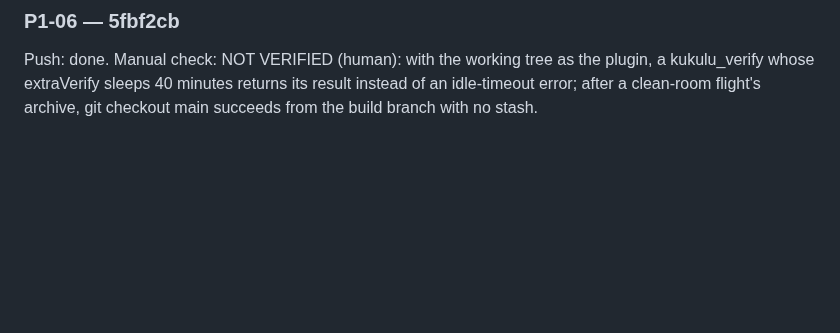
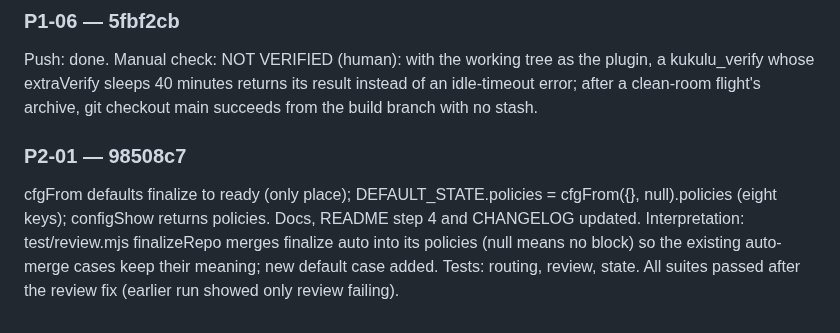
Before and after one commit to DisplaceTech/kukulu, a Markdown page: docs/PROGRESS.md, the part around one of its changes. Rendered like a GitHub page; blank space fills up the shorter version.

Commit message:
progress: P2-01 done

```diff
--- a/docs/PROGRESS.md
+++ b/docs/PROGRESS.md
@@ -66,3 +66,7 @@ validatePlanTexts adds a flight problem when docs/flights/<slug>/ exists, sugges
 ### P1-06 — 5fbf2cb
 
 Push: done. Manual check: NOT VERIFIED (human): with the working tree as the plugin, a kukulu_verify whose extraVerify sleeps 40 minutes returns its result instead of an idle-timeout error; after a clean-room flight's archive, git checkout main succeeds from the build branch with no stash.
+
+### P2-01 — 98508c7
+
+cfgFrom defaults finalize to ready (only place); DEFAULT_STATE.policies = cfgFrom({}, null).policies (eight keys); configShow returns policies. Docs, README step 4 and CHANGELOG updated. Interpretation: test/review.mjs finalizeRepo merges finalize auto into its policies (null means no block) so the existing auto-merge cases keep their meaning; new default case added. Tests: routing, review, state. All suites passed after the review fix (earlier run showed only review failing).
```
Also changed, not shown: other parts of docs/PROGRESS.md (+1 -1 lines).
